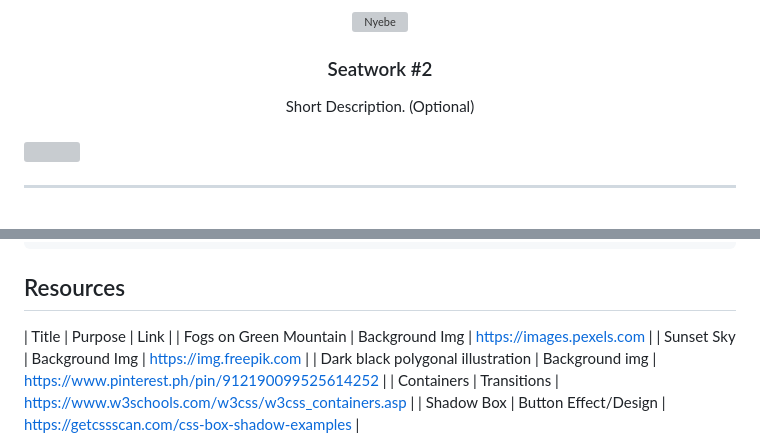
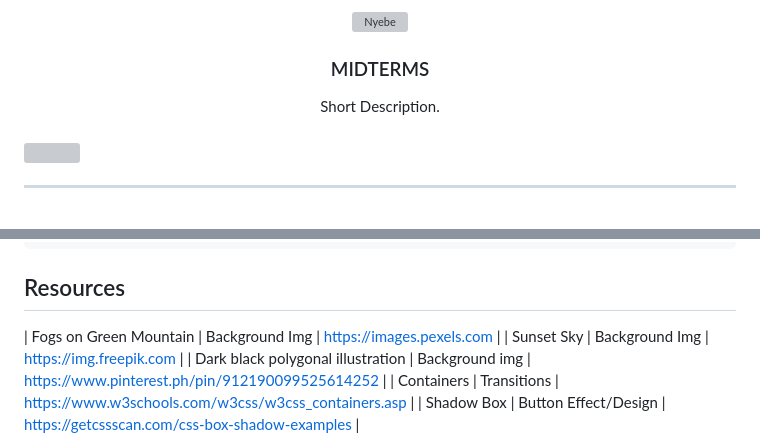
Before and after one commit to Gabrrpr/WD-Template-MIDTERMS, a Markdown page: readme.md, 2 parts joined by grey strips. Rendered like a GitHub page; grey boxes are pictures that could not be loaded.

Commit message:
-MIDTERMS

```diff
--- a/readme.md
+++ b/readme.md
@@ -10,10 +10,10 @@
   </a>
-<!-- TODO: Seatwork #2 -->
-  <h3 align="center">Seatwork #2</h3>
+<!-- TODO: MIDTERMS -->
+  <h3 align="center">MIDTERMS</h3>
 </div>
 <!-- TODO: Make a short description -->
 <div align="center">
-  Short Description. (Optional)
+  Short Description.
 </div>
 
 <br />
@@ -107,7 +107,6 @@ WD-ProjectName
 ## Resources
 
 <!-- TODO: Add References -->
-| Title | Purpose | Link |
 | Fogs on Green Mountain | Background Img | https://images.pexels.com |
 | Sunset Sky | Background Img | https://img.freepik.com |
 | Dark black polygonal illustration | Background img | https://www.pinterest.ph/pin/912190099525614252 |
```
Also changed, not shown: other parts of readme.md (+1 -1 lines).
